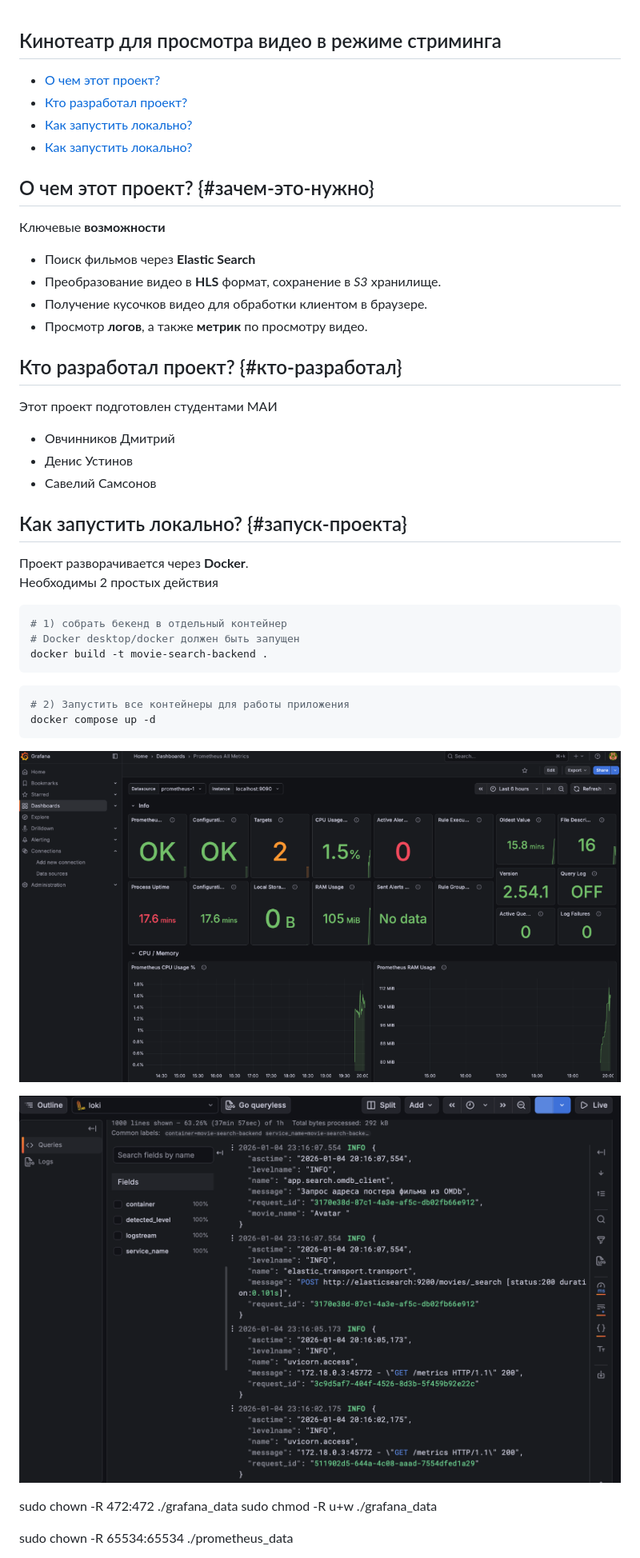
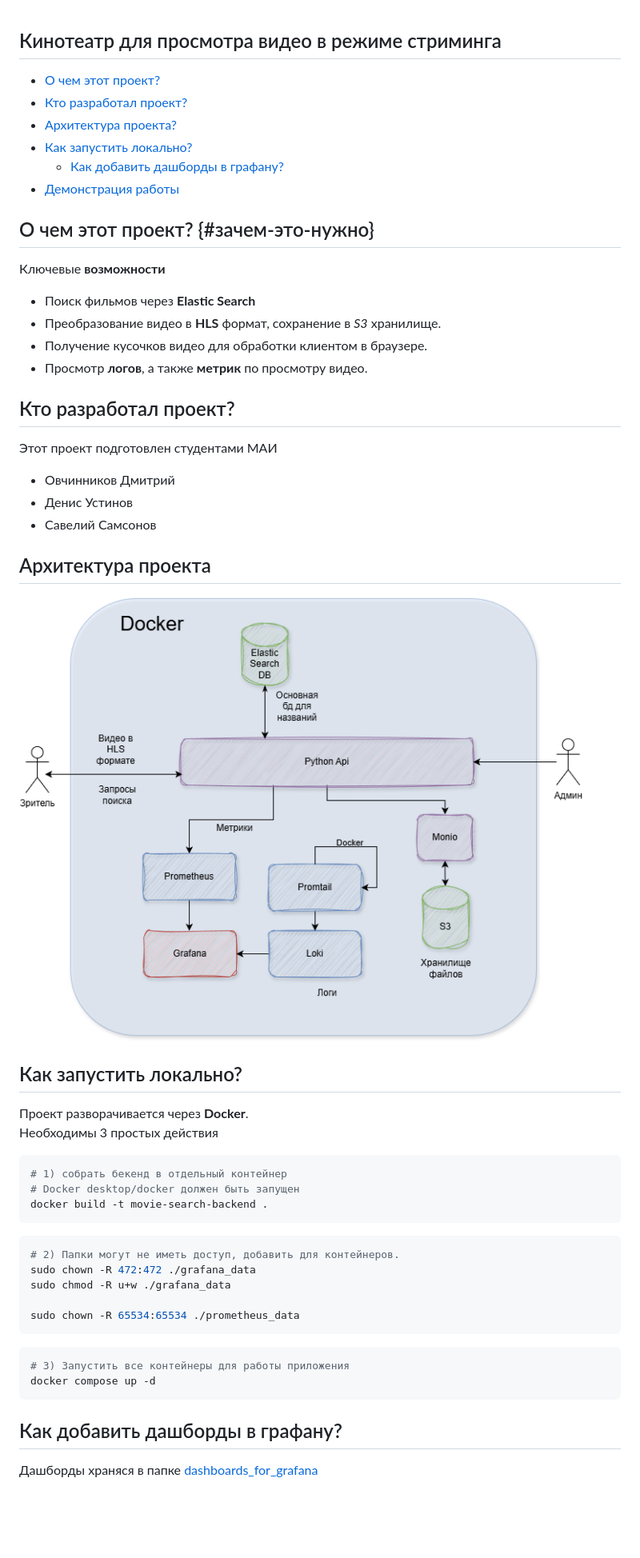
Before and after one commit to DmitriMAI/cinema, a Markdown page: README.md, the part around the change printed below. Shown: that part at 80% size. Drawn GitHub-style; pictures changed too: image-3.png (deleted), photos/architect.png (added); blank space fills up the shorter version.

Commit message:
Изменен readme, добавлены фото, изменен поиск по разделам. Более подробное

````diff
--- a/README.md
+++ b/README.md
@@ -1,11 +1,12 @@
 Кинотеатр для просмотра видео в режиме стриминга
 ---
 
-- [О чем этот проект?](#зачем-это-нужно)
-- [Кто разработал проект?](#кто-разработал)
-- [Как запустить локально?](#запуск-проекта)
-- [Как запустить локально?](#запуск-проекта)
-
+- [О чем этот проект?](#о-чем-этот-проект)
+- [Кто разработал проект?](#кто-разработал-проект)
+- [Архитектура проекта?](#архитектура-проекта)
+- [Как запустить локально?](#как-запустить-локально)
+    - [Как добавить дашборды в графану?](#как-добавить-дашборды-в-графану)
+- [Демонстрация работы](#демонстрация-работы)
 
 ## О чем этот проект? {#зачем-это-нужно}
 Ключевые **возможности**
@@ -14,42 +15,37 @@
 - Получение кусочков видео для обработки клиентом в браузере.
 - Просмотр **логов**, а также **метрик** по просмотру видео.
 
-## Кто разработал проект? {#кто-разработал}
+## Кто разработал проект?
 Этот проект подготовлен студентами МАИ
 - Овчинников Дмитрий
 - Денис Устинов
 - Савелий Самсонов
 
-## Как запустить локально? {#запуск-проекта}
+## Архитектура проекта
+![alt text](photos/architect.png)
+## Как запустить локально?
 Проект разворачивается через **Docker**.
-Необходимы 2 простых действия
+Необходимы 3 простых действия
+
 ```bash
 # 1) собрать бекенд в отдельный контейнер
 # Docker desktop/docker должен быть запущен
 docker build -t movie-search-backend .
 ```
-
 ```bash
-# 2) Запустить все контейнеры для работы приложения
-docker compose up -d
-```
-
-
-
-
-
-
-
-
-![alt text](image-2.png)
-
-![alt text](image-3.png)
-
-
+# 2) Папки могут не иметь доступ, добавить для контейнеров.
 sudo chown -R 472:472 ./grafana_data
 sudo chmod -R u+w ./grafana_data
 
 sudo chown -R 65534:65534 ./prometheus_data
+```
 
+```bash
+# 3) Запустить все контейнеры для работы приложения
+docker compose up -d
+```
 
+## Как добавить дашборды в графану?
+Дашборды храняся в папке
+[dashboards_for_grafana](dashboards_for_grafana)
 
````
Also changed, not shown: other parts of README.md (+10 -1 lines), photos/image-2.png (renamed from image-2.png), photos/loki.png (added), photos/search.png (added), 2 other files.
